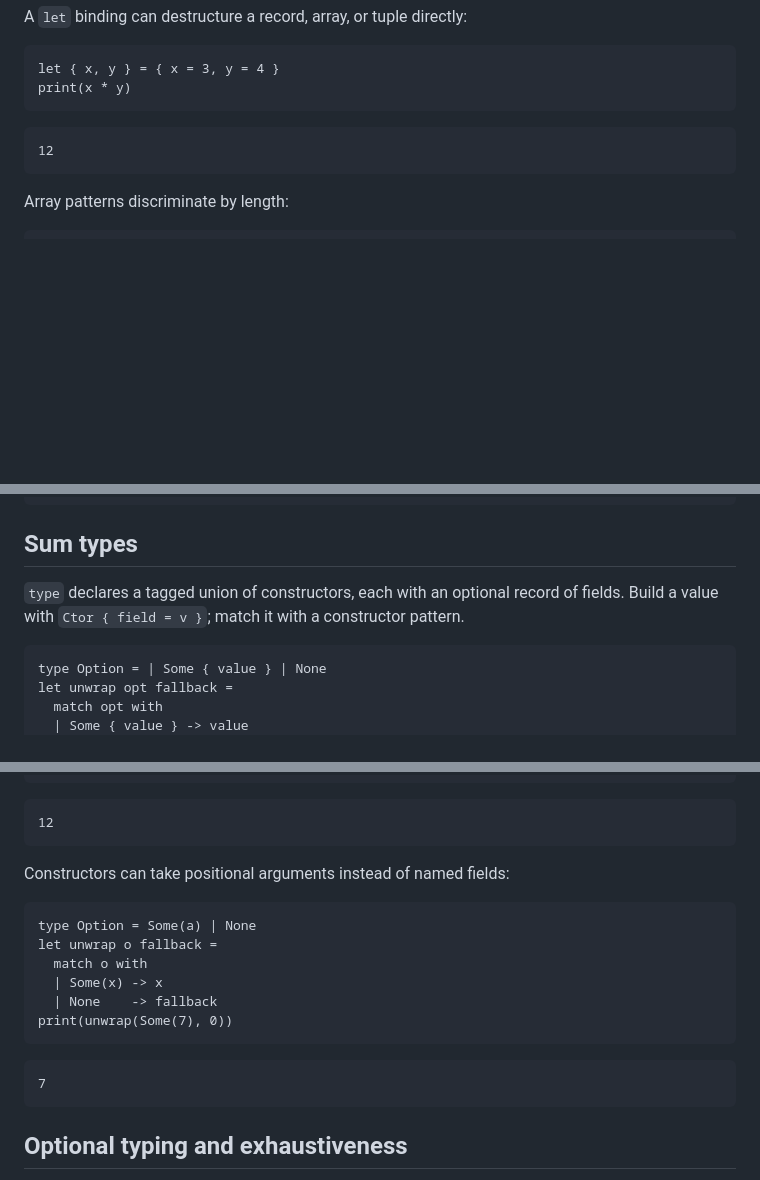
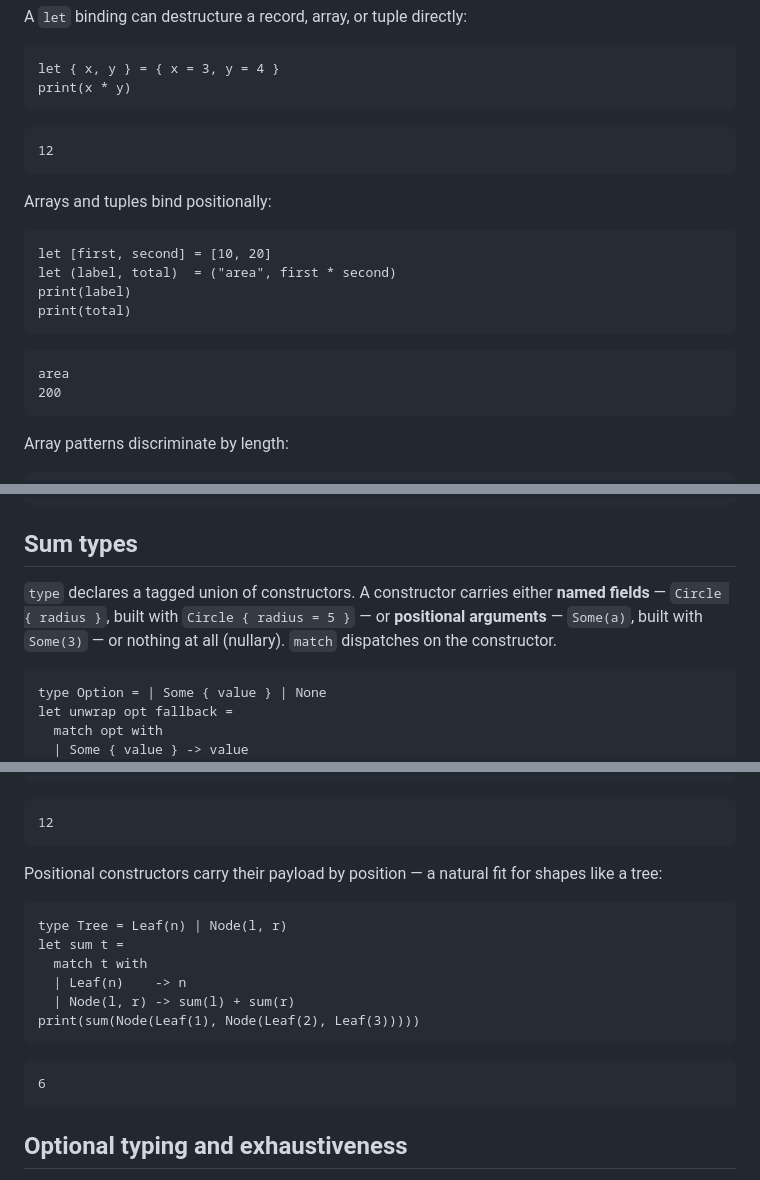
Before and after one commit to dennyabraham/omelette-lang, a Markdown page: docs/guide.md, 3 parts joined by grey strips. Drawn GitHub-style; blank space fills up the shorter version.

Commit message:
docs(guide): array/tuple destructuring; cover named + positional constructors
- Values area: add array/tuple destructuring beside record destructuring.
- Sum types: reword the intro to cover both named and positional constructors;
  replace the redundant second Option example with a positional Tree.

Co-Authored-By: Claude Opus 4.8 <noreply@anthropic.com>

````diff
--- a/docs/guide.md
+++ b/docs/guide.md
@@ -99,6 +99,19 @@ print(x * y)
 12
 ```
 
+Arrays and tuples bind positionally:
+
+```egg
+let [first, second] = [10, 20]
+let (label, total)  = ("area", first * second)
+print(label)
+print(total)
+```
+```output
+area
+200
+```
+
 Array patterns discriminate by length:
 
 ```egg
@@ -172,9 +185,10 @@ print(doubled.a + doubled.b)
 
 ## Sum types
 
-`type` declares a tagged union of constructors, each with an optional record of
-fields. Build a value with `Ctor { field = v }`; match it with a constructor
-pattern.
+`type` declares a tagged union of constructors. A constructor carries either **named
+fields** — `Circle { radius }`, built with `Circle { radius = 5 }` — or **positional
+arguments** — `Some(a)`, built with `Some(3)` — or nothing at all (nullary). `match`
+dispatches on the constructor.
 
 ```egg
 type Option = | Some { value } | None
@@ -203,18 +217,18 @@ print(area(Circle { radius = 2 }) + area(Origin))
 12
 ```
 
-Constructors can take positional arguments instead of named fields:
+Positional constructors carry their payload by position — a natural fit for shapes like a tree:
 
 ```egg
-type Option = Some(a) | None
-let unwrap o fallback =
-  match o with
-  | Some(x) -> x
-  | None    -> fallback
-print(unwrap(Some(7), 0))
+type Tree = Leaf(n) | Node(l, r)
+let sum t =
+  match t with
+  | Leaf(n)    -> n
+  | Node(l, r) -> sum(l) + sum(r)
+print(sum(Node(Leaf(1), Node(Leaf(2), Leaf(3)))))
 ```
 ```output
-7
+6
 ```
 
 ## Optional typing and exhaustiveness
````
